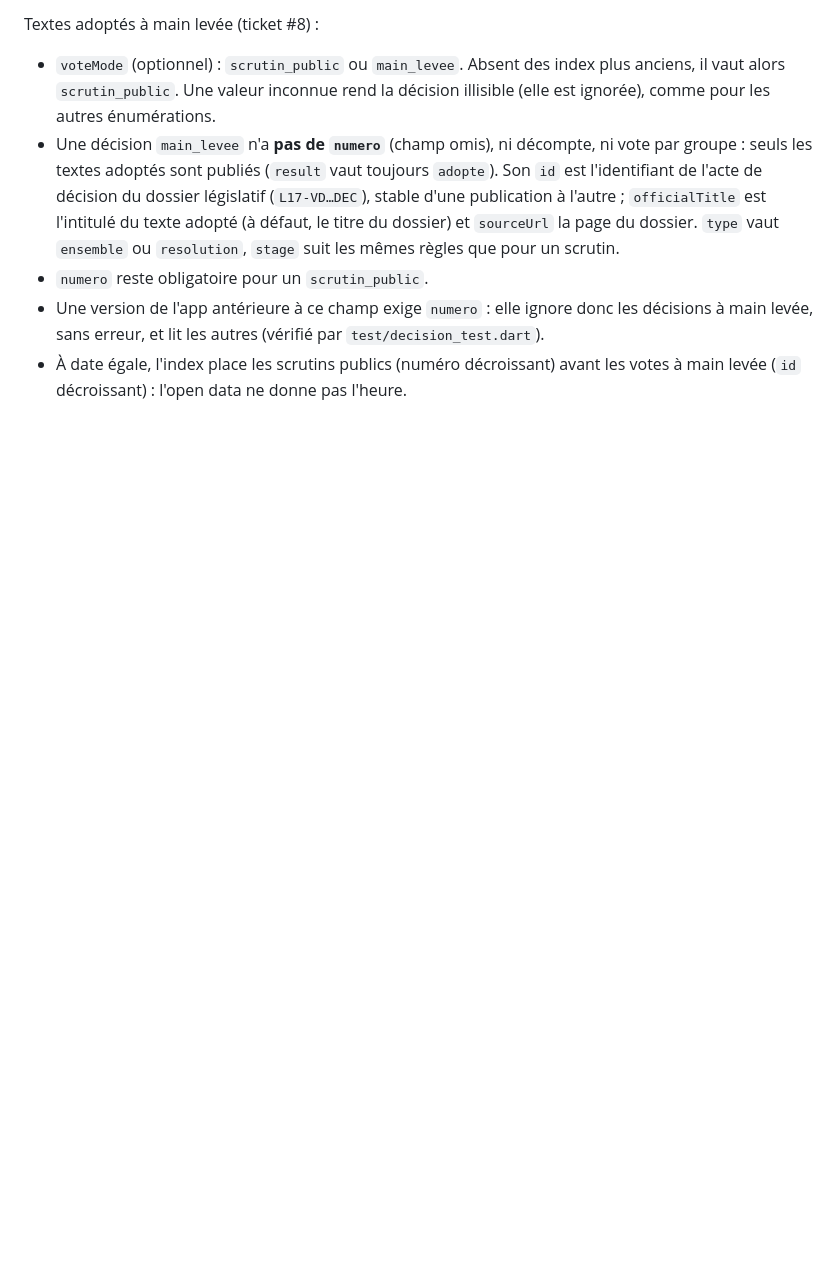
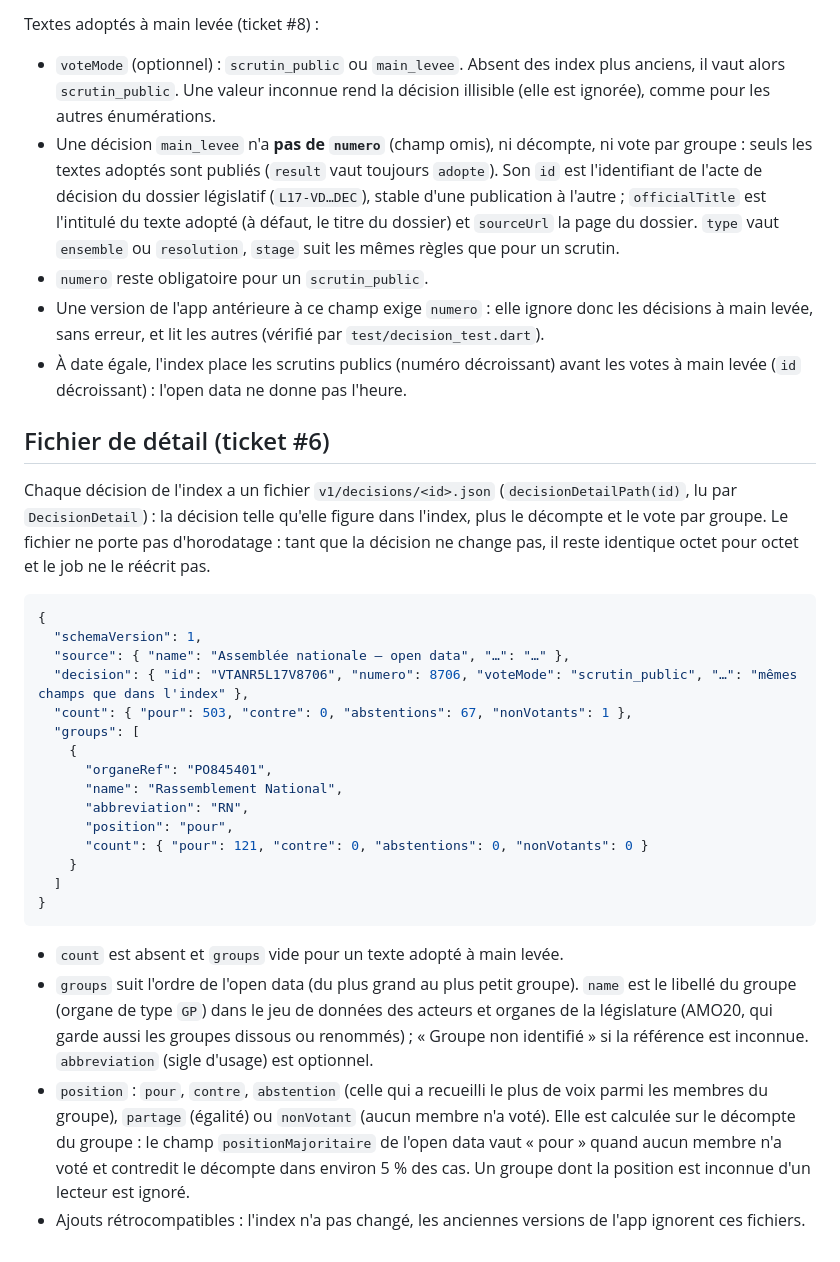
Before and after one commit to lucasangoston/vote-du-jour, a Markdown page: packages/vote_contract/README.md, the part around the change. GitHub-like rendering; blank space fills up the shorter version.

Commit message:
docs: format du fichier de détail et état des organes (#6)

````diff
--- a/packages/vote_contract/README.md
+++ b/packages/vote_contract/README.md
@@ -108,3 +108,44 @@ Textes adoptés à main levée (ticket #8) :
 - À date égale, l'index place les scrutins publics (numéro décroissant) avant
   les votes à main levée (`id` décroissant) : l'open data ne donne pas
   l'heure.
+
+## Fichier de détail (ticket #6)
+
+Chaque décision de l'index a un fichier `v1/decisions/<id>.json`
+(`decisionDetailPath(id)`, lu par `DecisionDetail`) : la décision telle
+qu'elle figure dans l'index, plus le décompte et le vote par groupe. Le
+fichier ne porte pas d'horodatage : tant que la décision ne change pas, il
+reste identique octet pour octet et le job ne le réécrit pas.
+
+```json
+{
+  "schemaVersion": 1,
+  "source": { "name": "Assemblée nationale — open data", "…": "…" },
+  "decision": { "id": "VTANR5L17V8706", "numero": 8706, "voteMode": "scrutin_public", "…": "mêmes champs que dans l'index" },
+  "count": { "pour": 503, "contre": 0, "abstentions": 67, "nonVotants": 1 },
+  "groups": [
+    {
+      "organeRef": "PO845401",
+      "name": "Rassemblement National",
+      "abbreviation": "RN",
+      "position": "pour",
+      "count": { "pour": 121, "contre": 0, "abstentions": 0, "nonVotants": 0 }
+    }
+  ]
+}
+```
+
+- `count` est absent et `groups` vide pour un texte adopté à main levée.
+- `groups` suit l'ordre de l'open data (du plus grand au plus petit groupe).
+  `name` est le libellé du groupe (organe de type `GP`) dans le jeu de données
+  des acteurs et organes de la législature (AMO20, qui garde aussi les groupes
+  dissous ou renommés) ; « Groupe non identifié » si la référence est
+  inconnue. `abbreviation` (sigle d'usage) est optionnel.
+- `position` : `pour`, `contre`, `abstention` (celle qui a recueilli le plus
+  de voix parmi les membres du groupe), `partage` (égalité) ou `nonVotant`
+  (aucun membre n'a voté). Elle est calculée sur le décompte du groupe : le
+  champ `positionMajoritaire` de l'open data vaut « pour » quand aucun membre
+  n'a voté et contredit le décompte dans environ 5 % des cas. Un groupe dont
+  la position est inconnue d'un lecteur est ignoré.
+- Ajouts rétrocompatibles : l'index n'a pas changé, les anciennes versions de
+  l'app ignorent ces fichiers.
````
Also changed, not shown: README.md (+2 -0 lines), 1 other file.
